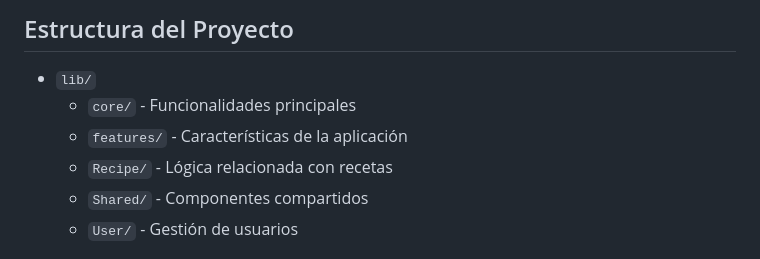
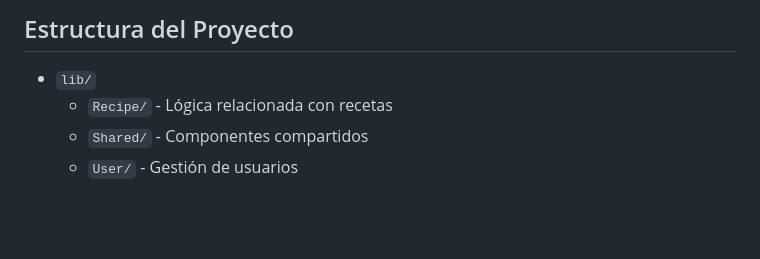
Before and after one commit to mijecaap/Food-Recipe-App, a Markdown page: README.md, the part around the change. Drawn GitHub-style; blank space fills up the shorter version.

```diff
--- a/README.md
+++ b/README.md
@@ -63,8 +63,6 @@ flutter run
 ## Estructura del Proyecto
 
 - `lib/`
-  - `core/` - Funcionalidades principales
-  - `features/` - Características de la aplicación
   - `Recipe/` - Lógica relacionada con recetas
   - `Shared/` - Componentes compartidos
   - `User/` - Gestión de usuarios
```
